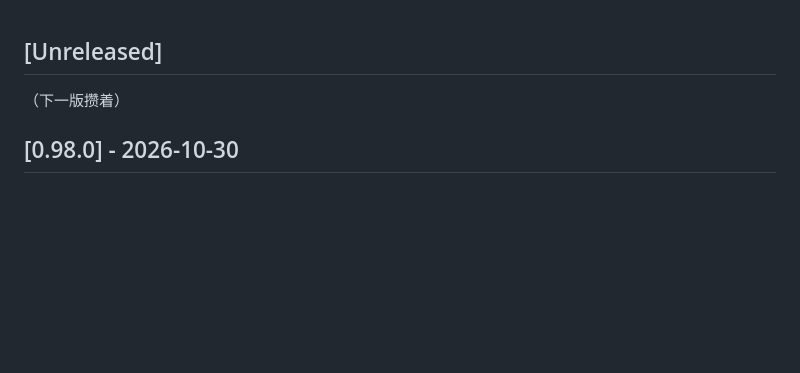
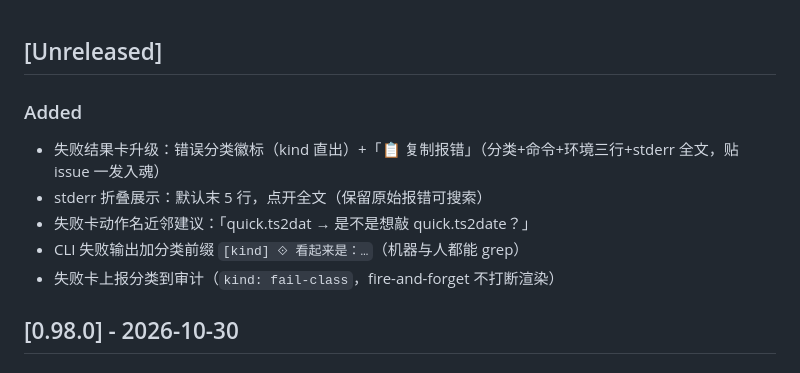
Before and after one commit to nicholyx/zerokit, a Markdown page: CHANGELOG.md, the part around the change. Rendered like a GitHub page; blank space fills up the shorter version.

Commit message:
docs(changelog): 第九十四轮条目补写

```diff
--- a/CHANGELOG.md
+++ b/CHANGELOG.md
@@ -1,6 +1,13 @@
 ## [Unreleased]
 
-（下一版攒着）
+### Added
+
+- 失败结果卡升级：错误分类徽标（kind 直出）+「📋 复制报错」（分类+命令+环境三行+stderr 全文，贴 issue 一发入魂）
+- stderr 折叠展示：默认末 5 行，点开全文（保留原始报错可搜索）
+- 失败卡动作名近邻建议：「quick.ts2dat → 是不是想敲 quick.ts2date？」
+- CLI 失败输出加分类前缀 `[kind] ⟐ 看起来是：…`（机器与人都能 grep）
+- 失败卡上报分类到审计（`kind: fail-class`，fire-and-forget 不打断渲染）
+
 
 ## [0.98.0] - 2026-10-30
 
```
